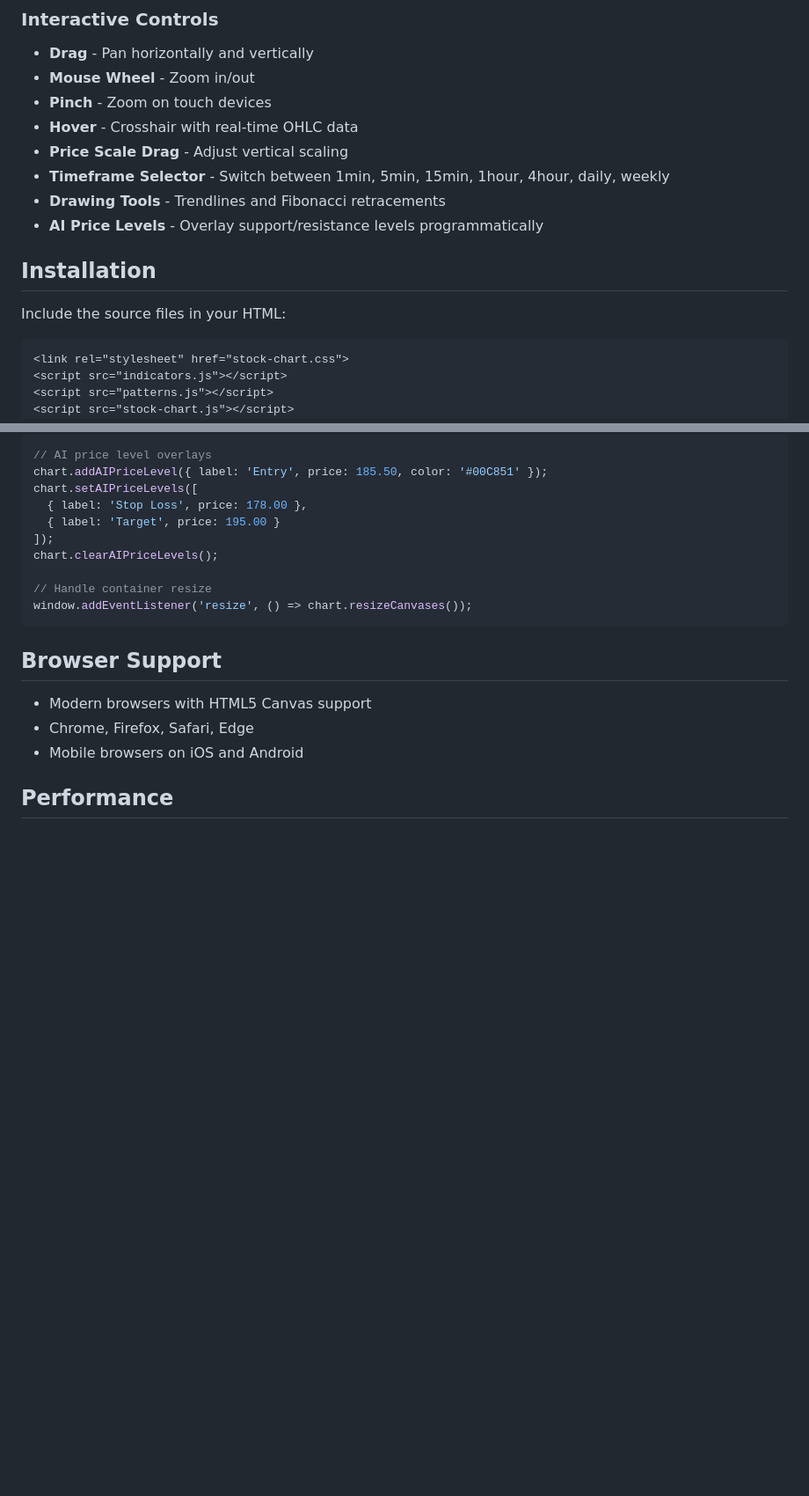
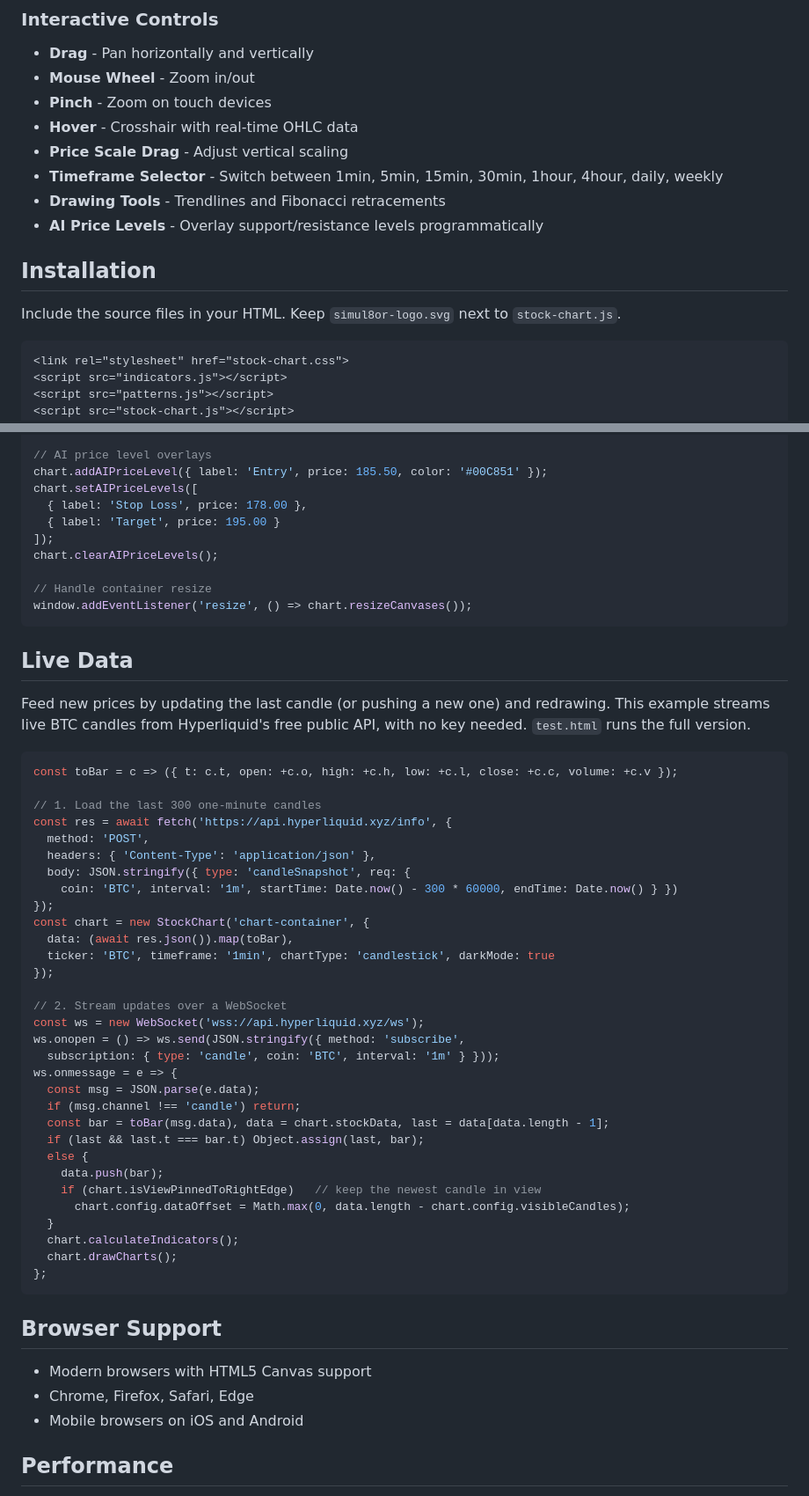
Before and after one commit to day-trading-simulator/javascript-stock-charts, a Markdown page: README.md, 2 parts joined by grey strips. Shown at 88% size. Rendered like a GitHub page; blank space fills up the shorter version.

````diff
--- a/README.md
+++ b/README.md
@@ -49,13 +61,13 @@ Automatic candlestick pattern recognition via the included `patterns.js` module:
 - **Pinch** - Zoom on touch devices
 - **Hover** - Crosshair with real-time OHLC data
 - **Price Scale Drag** - Adjust vertical scaling
-- **Timeframe Selector** - Switch between 1min, 5min, 15min, 1hour, 4hour, daily, weekly
+- **Timeframe Selector** - Switch between 1min, 5min, 15min, 30min, 1hour, 4hour, daily, weekly
 - **Drawing Tools** - Trendlines and Fibonacci retracements
 - **AI Price Levels** - Overlay support/resistance levels programmatically
 
 ## Installation
 
-Include the source files in your HTML:
+Include the source files in your HTML. Keep `simul8or-logo.svg` next to `stock-chart.js`.
 
 ```html
 <link rel="stylesheet" href="stock-chart.css">
@@ -139,6 +162,44 @@ chart.clearAIPriceLevels();
 window.addEventListener('resize', () => chart.resizeCanvases());
 ```
 
+## Live Data
+
+Feed new prices by updating the last candle (or pushing a new one) and redrawing. This example streams live BTC candles from Hyperliquid's free public API, with no key needed. `test.html` runs the full version.
+
+```javascript
+const toBar = c => ({ t: c.t, open: +c.o, high: +c.h, low: +c.l, close: +c.c, volume: +c.v });
+
+// 1. Load the last 300 one-minute candles
+const res = await fetch('https://api.hyperliquid.xyz/info', {
+  method: 'POST',
+  headers: { 'Content-Type': 'application/json' },
+  body: JSON.stringify({ type: 'candleSnapshot', req: {
+    coin: 'BTC', interval: '1m', startTime: Date.now() - 300 * 60000, endTime: Date.now() } })
+});
+const chart = new StockChart('chart-container', {
+  data: (await res.json()).map(toBar),
+  ticker: 'BTC', timeframe: '1min', chartType: 'candlestick', darkMode: true
+});
+
+// 2. Stream updates over a WebSocket
+const ws = new WebSocket('wss://api.hyperliquid.xyz/ws');
+ws.onopen = () => ws.send(JSON.stringify({ method: 'subscribe',
+  subscription: { type: 'candle', coin: 'BTC', interval: '1m' } }));
+ws.onmessage = e => {
+  const msg = JSON.parse(e.data);
+  if (msg.channel !== 'candle') return;
+  const bar = toBar(msg.data), data = chart.stockData, last = data[data.length - 1];
+  if (last && last.t === bar.t) Object.assign(last, bar);
+  else {
+    data.push(bar);
+    if (chart.isViewPinnedToRightEdge)   // keep the newest candle in view
+      chart.config.dataOffset = Math.max(0, data.length - chart.config.visibleCandles);
+  }
+  chart.calculateIndicators();
+  chart.drawCharts();
+};
+```
+
 ## Browser Support
 
 - Modern browsers with HTML5 Canvas support
````
Also changed, not shown: other parts of README.md (+24 -1 lines), javascript-stock-chart1.png, javascript-stock-chart2.png, 4 other files.
